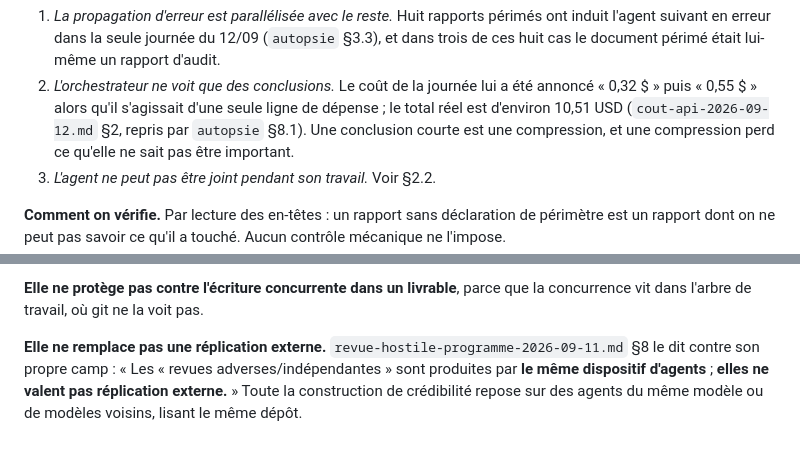
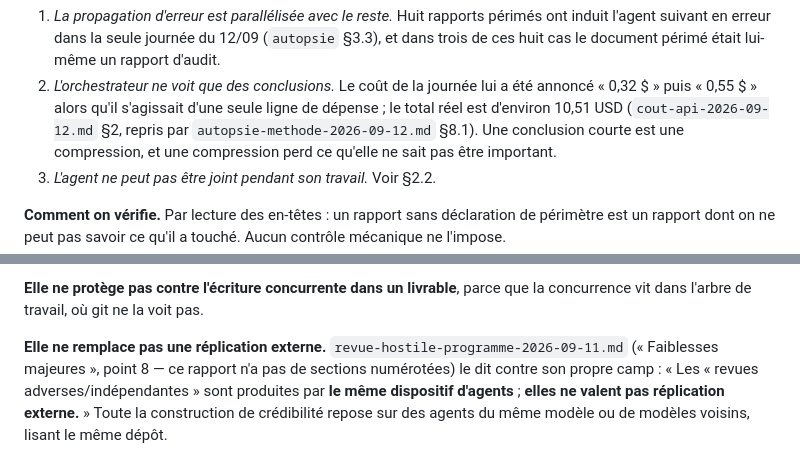
Before and after one commit to AmirK-S/popsim, a Markdown page: METHODE.md, 2 parts joined by grey strips. Rendered like a GitHub page.

Commit message:
Renvois : deux §N faux dans METHODE.md, decouverts par P5 sur ce diff
Constat : P5 ne lit que les fichiers touches par le diff ; modifier METHODE.md
a revele deux renvois faux qui dormaient sur master.

Ce qui tombe : « autopsie §8.1 » ecrit derriere un autre nom de fichier — P5
rattachait le §8.1 a cout-api-2026-09-12.md, qui n'a pas de section 8.1 ; et
« revue-hostile-programme-2026-09-11.md §8 », alors que ce rapport n'a aucune
section numerotee (il s'agit du point 8 des « Faiblesses majeures »).

Ce qui tient : les deux citations elles-memes, verifiees a la source — le total
de 10,51 USD est bien dans autopsie-methode-2026-09-12.md §8.1, et la phrase
sur la replication externe bien au point 8 de la revue hostile.

Chiffres touches (id registre) : aucun.
Fichiers hors perimetre declare : aucun.

Co-Authored-By: Claude Opus 5 <noreply@anthropic.com>

```diff
--- a/METHODE.md
+++ b/METHODE.md
@@ -97,7 +97,8 @@ préenregistrements selon le périmètre de comptage (§2.3), dont 35 pour le se
    ces huit cas le document périmé était lui-même un rapport d'audit.
 2. *L'orchestrateur ne voit que des conclusions.* Le coût de la journée lui a été annoncé
    « 0,32 $ » puis « 0,55 $ » alors qu'il s'agissait d'une seule ligne de dépense ; le total réel
-   est d'environ 10,51 USD (`cout-api-2026-09-12.md` §2, repris par `autopsie` §8.1). Une
+   est d'environ 10,51 USD (`cout-api-2026-09-12.md` §2, repris par
+   `autopsie-methode-2026-09-12.md` §8.1). Une
    conclusion courte est une compression, et une compression perd ce qu'elle ne sait pas être
    important.
 3. *L'agent ne peut pas être joint pendant son travail.* Voir §2.2.
@@ -824,7 +825,8 @@ fabriquer une borne qui n'existe nulle part.
 **Elle ne protège pas contre l'écriture concurrente dans un livrable**, parce que la concurrence
 vit dans l'arbre de travail, où git ne la voit pas.
 
-**Elle ne remplace pas une réplication externe.** `revue-hostile-programme-2026-09-11.md` §8 le
+**Elle ne remplace pas une réplication externe.** `revue-hostile-programme-2026-09-11.md`
+(« Faiblesses majeures », point 8 — ce rapport n'a pas de sections numérotées) le
 dit contre son propre camp : « Les « revues adverses/indépendantes » sont produites par **le même
 dispositif d'agents** ; **elles ne valent pas réplication externe.** » Toute la construction de
 crédibilité repose sur des agents du même modèle ou de modèles voisins, lisant le même dépôt.
```
Also changed, not shown: resultats/socle-v2-2026-09-12.md (+2 -2 lines).
